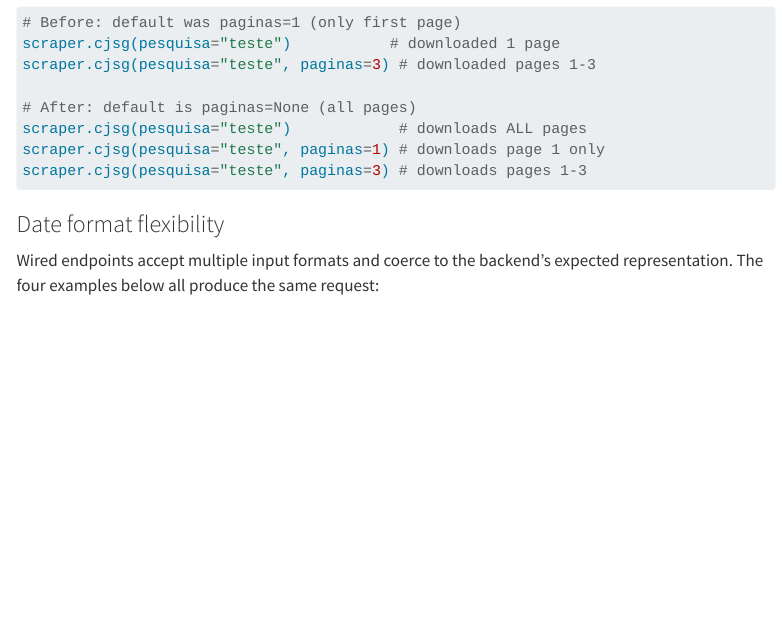
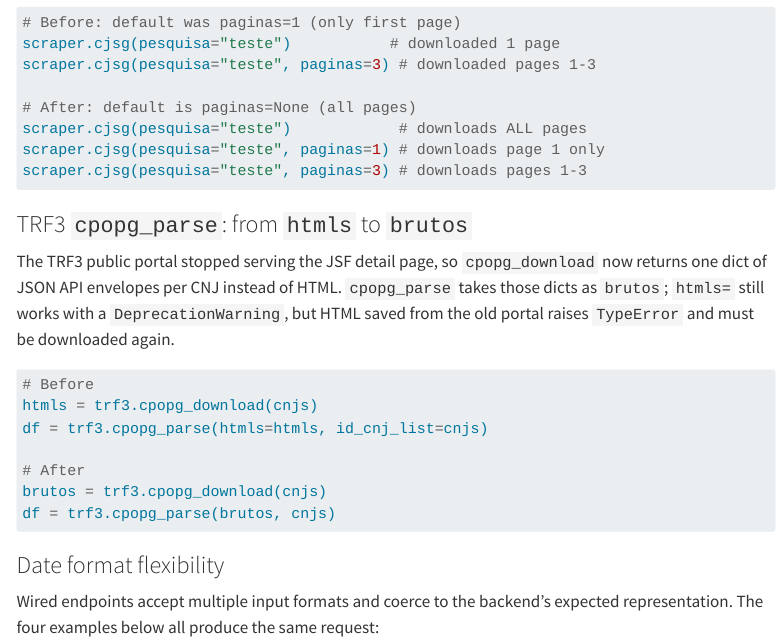
Before and after one commit to jtrecenti/juscraper, a Quarto document (docs/api-conventions.qmd): the page in a window 1100 px wide, from 3180 px down. Rendered offline with R 4.5, knitr and Pandoc in place of Quarto, with nearby package versions; menus at the side of the page are left out; long lines of code are wrapped.

Commit message:
docs: quebras do TRF3 em Changed, alias em Deprecated e notebook
- CHANGELOG: o novo retorno de cpopg_download, as peças em .pdf com
  id da API e as mudanças de formato de assunto, participante e da
  posição de id_cnj passam para Changed, marcadas como BREAKING. O
  alias htmls -> brutos entra em Deprecated, com versões e tabela.
- api-conventions: guia de migração de htmls para brutos.
- Notebook do TRF3 e o script que o gera deixam de dizer que a linha
  só com id_cnj distingue processo ausente de consulta não tentada.

````diff
--- a/docs/api-conventions.qmd
+++ b/docs/api-conventions.qmd
@@ -143,6 +143,20 @@ scraper.cjsg(pesquisa="teste", paginas=3) # downloaded pages 1-3
 scraper.cjsg(pesquisa="teste")            # downloads ALL pages
 scraper.cjsg(pesquisa="teste", paginas=1) # downloads page 1 only
 scraper.cjsg(pesquisa="teste", paginas=3) # downloads pages 1-3
+```
+
+### TRF3 `cpopg_parse`: from `htmls` to `brutos`
+
+The TRF3 public portal stopped serving the JSF detail page, so `cpopg_download` now returns one dict of JSON API envelopes per CNJ instead of HTML. `cpopg_parse` takes those dicts as `brutos`; `htmls=` still works with a `DeprecationWarning`, but HTML saved from the old portal raises `TypeError` and must be downloaded again.
+
+```python
+# Before
+htmls = trf3.cpopg_download(cnjs)
+df = trf3.cpopg_parse(htmls=htmls, id_cnj_list=cnjs)
+
+# After
+brutos = trf3.cpopg_download(cnjs)
+df = trf3.cpopg_parse(brutos, cnjs)
 ```
 
 ### Date format flexibility
````
Also changed, not shown: scripts/build_trf_notebooks.py (+5 -2 lines), CHANGELOG.md, 1 other file.
